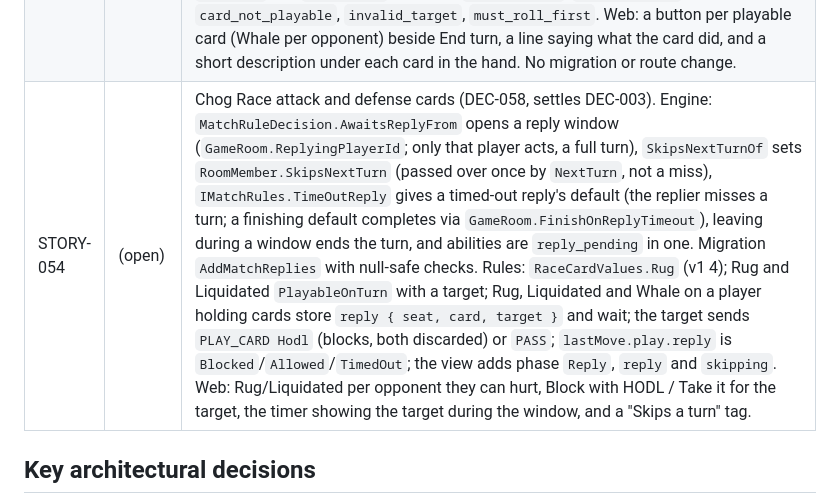
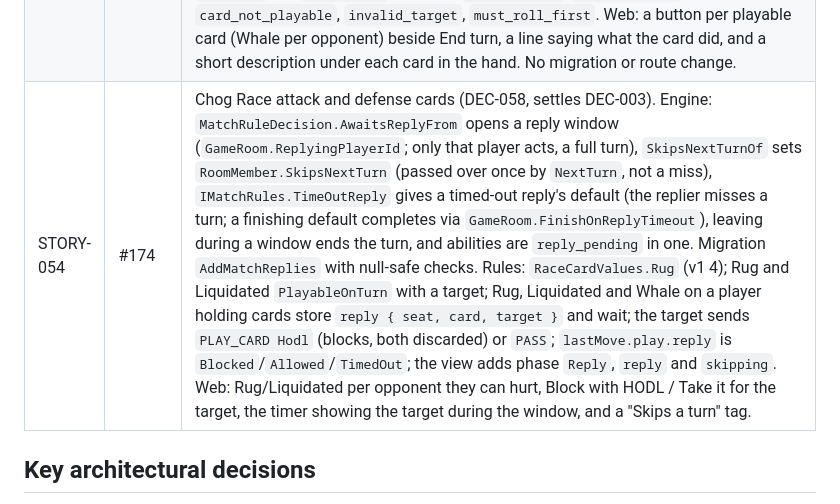
Before and after one commit to aggelos7/ChogGameArena, a Markdown page: docs/progress.md, the part around the change. Drawn GitHub-style.

Commit message:
STORY-054: Link the PR in progress
Co-Authored-By: Claude Opus 5.5 <noreply@anthropic.com>

```diff
--- a/docs/progress.md
+++ b/docs/progress.md
@@ -63,7 +63,7 @@ Snapshot of where the project stands, for picking work up in a new session. Sour
 | STORY-051 | #168 | Chog Race movement and turn phases (DEC-055): `ChogRaceMatchRules` handles `ROLL` (server roll 1–3, payload ignored, landing tile resolves: Boost/Setback jump, Card draw hook for STORY-052) and `END_TURN`. The state stores `lastMove { seat, roll, from, landed, to, effect }`, `playPhase` (seat in the Play phase; entered only with a card in hand, so never until STORY-052) and `winner`; the view shows the current player's `phase` (`Move`/`Play`, absent after the match). Out-of-phase commands are rejected (`must_roll_first`, `already_rolled`). A timeout before the roll skips; one in the Play phase ends the turn. The first pawn on the Finish ends the match: winner first, the others by tile with shared ranks (interim until STORY-056). Web: the race board offers Roll/End turn on your turn and a last-move line. No migration. |
 | STORY-052 | #170 | Chog Race deck and hands (DEC-056): `RaceCard` (8 kinds), `RaceRules.Create(..., deck, maxHand)` checks a non-empty deck of known cards and a hand limit of 1–`HandLimit` 5; `RaceRulesV1` has 3 of each (24) and hands of 3. `ChogRaceMatchRules.StartState` shuffles the deck with the server's source (state `deck`, `discard`, pawn `hand`, null while empty). `DrawFor` on a Card tile: full hand → `HandFull`, deck untouched; empty deck → discard plus leavers' hands shuffled (`reshuffled`), nothing left → `NoCards`. `HoldsCard` opens the Play phase only for a card `PlayableOnTurn` (none until STORY-053). `IsPlayable` rejects hands over the limit and unknown cards. The view adds `maxHand`, `deck`/`discard` counts, the viewer's `hand` and pawn `cards`; `lastMove.card` only for the drawer. Web: `RaceCard`/`RACE_CARD_NAMES` in `race-board-model.ts`, the board shows "Your cards n/3", card counts in the legend, "Deck · Discard" and draw text in the last-move line. No migration or API route change. |
 | STORY-053 | #172 | Chog Race movement and chaos cards (DEC-057): `RaceCardValues` in the versioned rules (v1 Pump 3, FOMO +5/−3 at 50%, Reverse 1; checked 1–6 tiles and 1–99%, and reachability now includes tiles cards can reach). Holding Pump, Whale, Airdrop, FOMO or Reverse opens the Play phase; `PLAY_CARD { card, target? }` plays one card, discards it and ends the turn. Own moves (Pump, FOMO's server draw, Airdrop's server roll) stop at Start/Finish and resolve the tile (jump, draw, win); Whale swaps with a chosen opponent and the player draws on a Card tile; a Boost or Setback onto a Card tile now draws too (rolls included; revised after review); Reverse pushes every opponent back, and a pushed pawn follows a Boost or Setback (revised after review) but draws nothing. `lastMove.play` reports it (`drawn` only to its player); the view adds `playable` and `cardValues`. Refusals `invalid_card`, `card_not_held`, `card_not_playable`, `invalid_target`, `must_roll_first`. Web: a button per playable card (Whale per opponent) beside End turn, a line saying what the card did, and a short description under each card in the hand. No migration or route change. |
-| STORY-054 | (open) | Chog Race attack and defense cards (DEC-058, settles DEC-003). Engine: `MatchRuleDecision.AwaitsReplyFrom` opens a reply window (`GameRoom.ReplyingPlayerId`; only that player acts, a full turn), `SkipsNextTurnOf` sets `RoomMember.SkipsNextTurn` (passed over once by `NextTurn`, not a miss), `IMatchRules.TimeOutReply` gives a timed-out reply's default (the replier misses a turn; a finishing default completes via `GameRoom.FinishOnReplyTimeout`), leaving during a window ends the turn, and abilities are `reply_pending` in one. Migration `AddMatchReplies` with null-safe checks. Rules: `RaceCardValues.Rug` (v1 4); Rug and Liquidated `PlayableOnTurn` with a target; Rug, Liquidated and Whale on a player holding cards store `reply { seat, card, target }` and wait; the target sends `PLAY_CARD Hodl` (blocks, both discarded) or `PASS`; `lastMove.play.reply` is `Blocked`/`Allowed`/`TimedOut`; the view adds phase `Reply`, `reply` and `skipping`. Web: Rug/Liquidated per opponent they can hurt, Block with HODL / Take it for the target, the timer showing the target during the window, and a "Skips a turn" tag. |
+| STORY-054 | #174 | Chog Race attack and defense cards (DEC-058, settles DEC-003). Engine: `MatchRuleDecision.AwaitsReplyFrom` opens a reply window (`GameRoom.ReplyingPlayerId`; only that player acts, a full turn), `SkipsNextTurnOf` sets `RoomMember.SkipsNextTurn` (passed over once by `NextTurn`, not a miss), `IMatchRules.TimeOutReply` gives a timed-out reply's default (the replier misses a turn; a finishing default completes via `GameRoom.FinishOnReplyTimeout`), leaving during a window ends the turn, and abilities are `reply_pending` in one. Migration `AddMatchReplies` with null-safe checks. Rules: `RaceCardValues.Rug` (v1 4); Rug and Liquidated `PlayableOnTurn` with a target; Rug, Liquidated and Whale on a player holding cards store `reply { seat, card, target }` and wait; the target sends `PLAY_CARD Hodl` (blocks, both discarded) or `PASS`; `lastMove.play.reply` is `Blocked`/`Allowed`/`TimedOut`; the view adds phase `Reply`, `reply` and `skipping`. Web: Rug/Liquidated per opponent they can hurt, Block with HODL / Take it for the target, the timer showing the target during the window, and a "Skips a turn" tag. |
 
 ## Key architectural decisions
 
```
